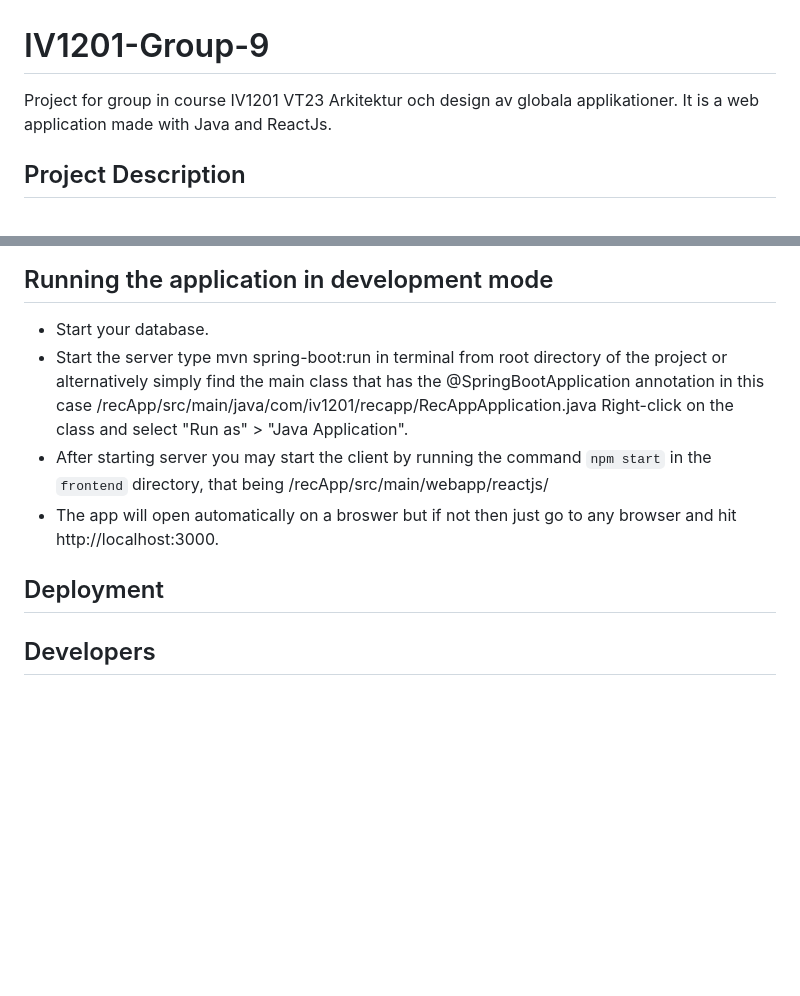
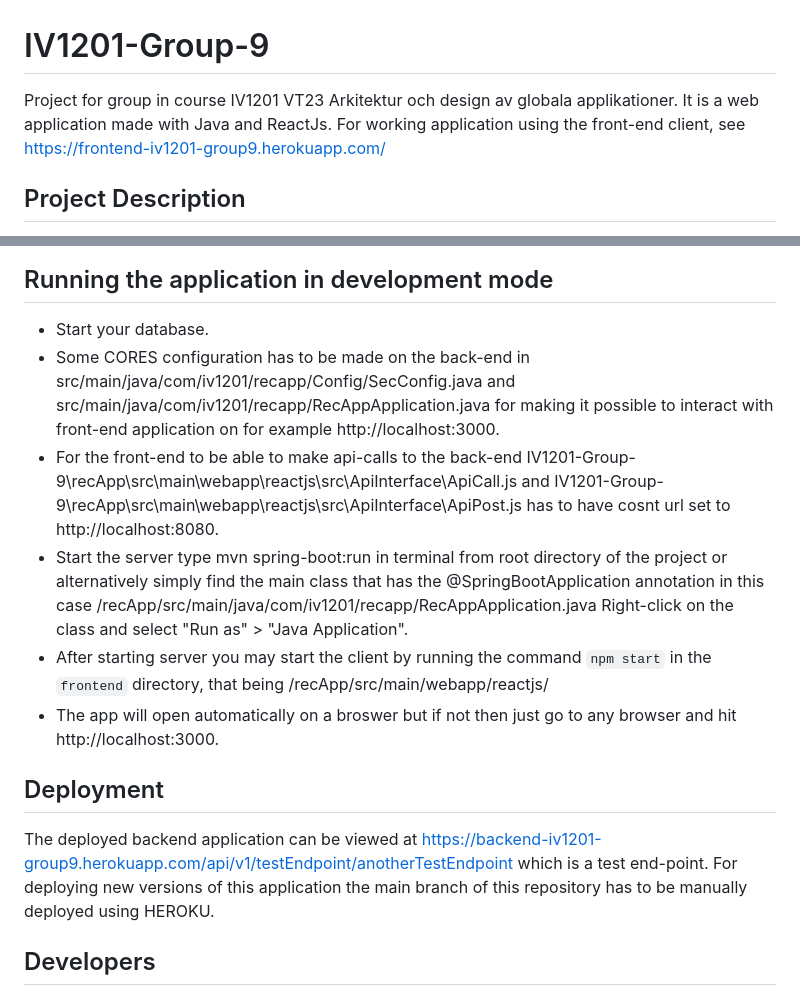
Before and after one commit to Gnormelli/IV1201-Group-9, a Markdown page: README.md, 2 parts joined by grey strips. Drawn GitHub-style; blank space fills up the shorter version.

```diff
--- a/README.md
+++ b/README.md
@@ -1,5 +1,5 @@
 # IV1201-Group-9
-Project for group in course IV1201 VT23 Arkitektur och design av globala applikationer. It is a web application made with Java and ReactJs.
+Project for group in course IV1201 VT23 Arkitektur och design av globala applikationer. It is a web application made with Java and ReactJs. For working application using the front-end client, see https://frontend-iv1201-group9.herokuapp.com/
 
 ## Project Description
 
@@ -39,11 +39,14 @@ The PostgreSQL database management system is used as the backend to store and ma
 
 ## Running the application in development mode
 - Start your database.
+- Some CORES configuration has to be made on the back-end in src/main/java/com/iv1201/recapp/Config/SecConfig.java and src/main/java/com/iv1201/recapp/RecAppApplication.java for making it possible to interact with front-end application on for example http://localhost:3000.
+- For the front-end to be able to make api-calls to the back-end IV1201-Group-9\recApp\src\main\webapp\reactjs\src\ApiInterface\ApiCall.js and IV1201-Group-9\recApp\src\main\webapp\reactjs\src\ApiInterface\ApiPost.js has to have cosnt url set to http://localhost:8080.
 - Start the server type mvn spring-boot:run in terminal from root directory of the project or alternatively simply find the main class that has the @SpringBootApplication annotation in this case /recApp/src/main/java/com/iv1201/recapp/RecAppApplication.java Right-click on the class and select "Run as" > "Java Application".
 - After starting server you may start the client by running the command `npm start` in the `frontend` directory, that being /recApp/src/main/webapp/reactjs/
 - The app will open automatically on a broswer but if not then just go to any browser and hit http://localhost:3000.
 
 ## Deployment
+The deployed backend application can be viewed at https://backend-iv1201-group9.herokuapp.com/api/v1/testEndpoint/anotherTestEndpoint which is a test end-point. For deploying new versions of this application the main branch of this repository has to be manually deployed using HEROKU.
 
 ## Developers
 - Parosh Shaways
```
